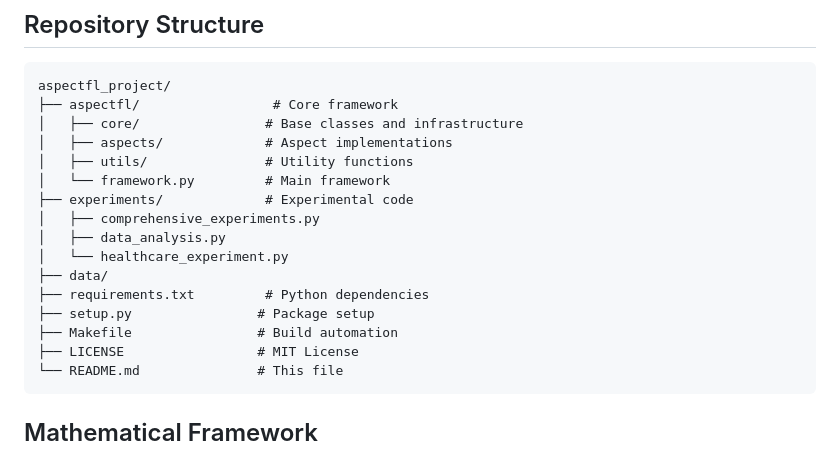
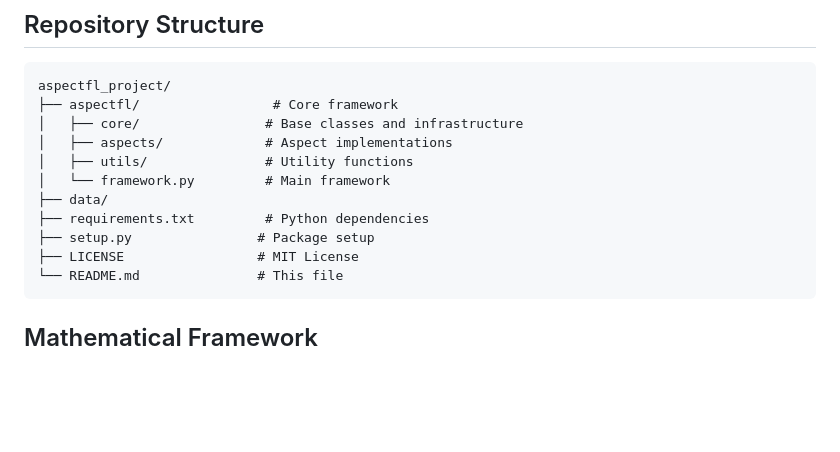
Before and after one commit to aalosbeh/AspectFL2, a Markdown page: README.md, the part around the change. Rendered like a GitHub page; blank space fills up the shorter version.

````diff
--- a/README.md
+++ b/README.md
@@ -154,14 +154,9 @@ aspectfl_project/
 │   ├── aspects/             # Aspect implementations
 │   ├── utils/               # Utility functions
 │   └── framework.py         # Main framework
-├── experiments/             # Experimental code
-│   ├── comprehensive_experiments.py
-│   ├── data_analysis.py
-│   └── healthcare_experiment.py
 ├── data/
 ├── requirements.txt         # Python dependencies
 ├── setup.py                # Package setup
-├── Makefile                # Build automation
 ├── LICENSE                 # MIT License
 └── README.md               # This file
 ```
````
